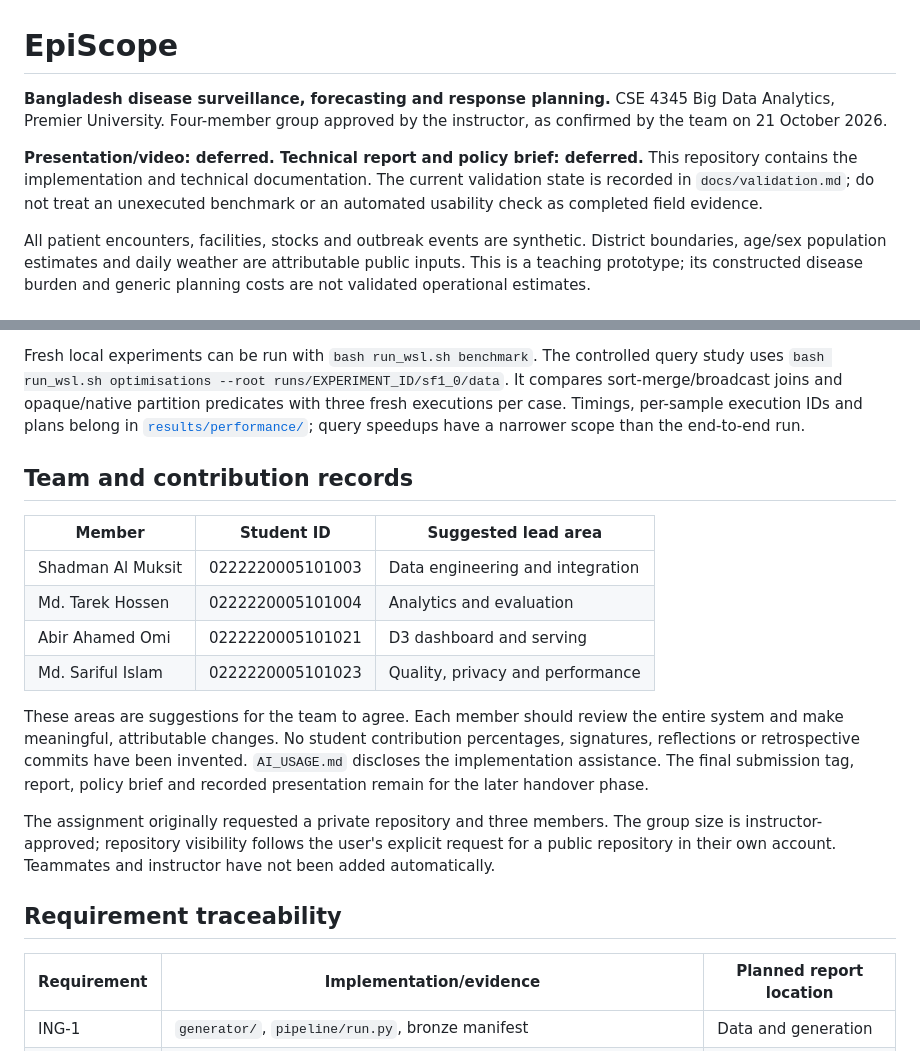
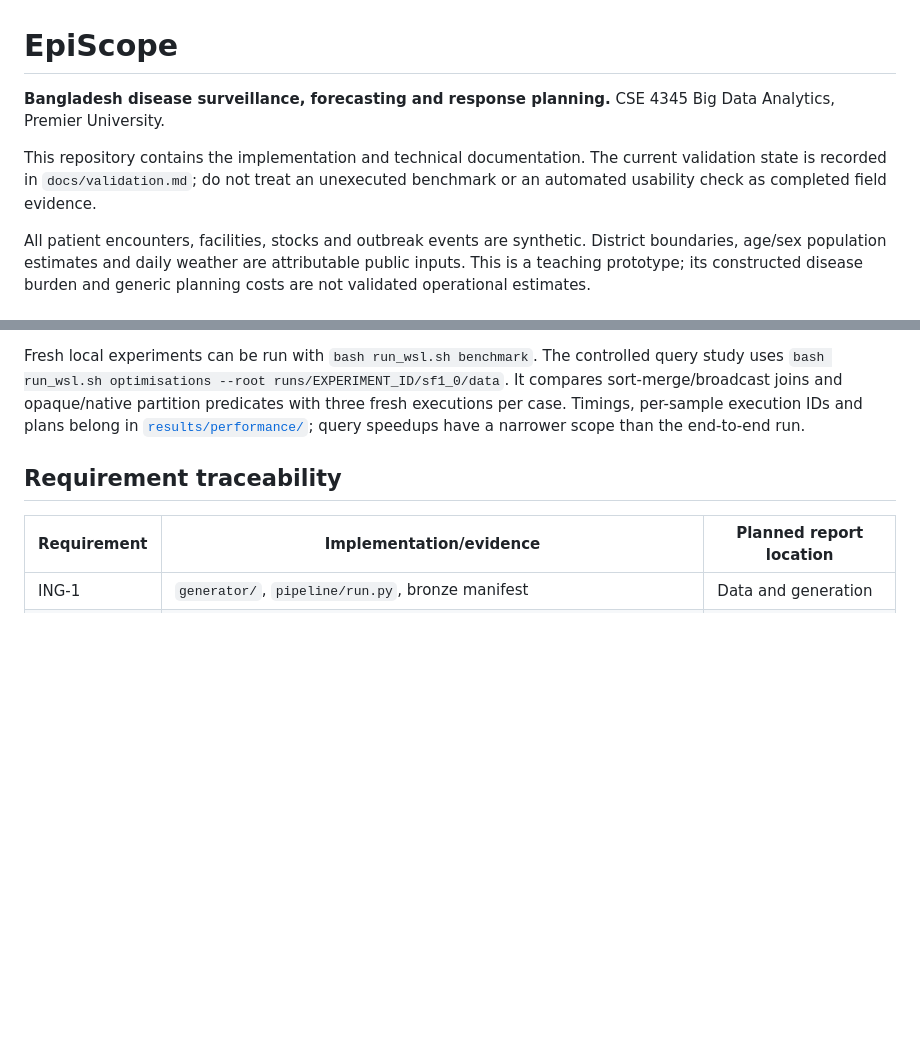
Before and after one commit to Shadman1003/episcope-bda, a Markdown page: README.md, 2 parts joined by grey strips. GitHub-like rendering; blank space fills up the shorter version.

```diff
--- a/README.md
+++ b/README.md
@@ -1,8 +1,8 @@
 # EpiScope
 
-**Bangladesh disease surveillance, forecasting and response planning.** CSE 4345 Big Data Analytics, Premier University. Four-member group approved by the instructor, as confirmed by the team on 21 October 2026.
+**Bangladesh disease surveillance, forecasting and response planning.** CSE 4345 Big Data Analytics, Premier University.
 
-**Presentation/video: deferred. Technical report and policy brief: deferred.** This repository contains the implementation and technical documentation. The current validation state is recorded in `docs/validation.md`; do not treat an unexecuted benchmark or an automated usability check as completed field evidence.
+This repository contains the implementation and technical documentation. The current validation state is recorded in `docs/validation.md`; do not treat an unexecuted benchmark or an automated usability check as completed field evidence.
 
 All patient encounters, facilities, stocks and outbreak events are synthetic. District boundaries, age/sex population estimates and daily weather are attributable public inputs. This is a teaching prototype; its constructed disease burden and generic planning costs are not validated operational estimates.
 
@@ -185,18 +185,6 @@ The importer checks file inventories, SHA256/size, exact scale/source/count cons
 
 Fresh local experiments can be run with `bash run_wsl.sh benchmark`. The controlled query study uses `bash run_wsl.sh optimisations --root runs/EXPERIMENT_ID/sf1_0/data`. It compares sort-merge/broadcast joins and opaque/native partition predicates with three fresh executions per case. Timings, per-sample execution IDs and plans belong in [`results/performance/`](results/performance/); query speedups have a narrower scope than the end-to-end run.
 
-## Team and contribution records
-
-| Member | Student ID | Suggested lead area |
-|---|---|---|
-| Shadman Al Muksit | 0222220005101003 | Data engineering and integration |
-| Md. Tarek Hossen | 0222220005101004 | Analytics and evaluation |
-| Abir Ahamed Omi | 0222220005101021 | D3 dashboard and serving |
-| Md. Sariful Islam | 0222220005101023 | Quality, privacy and performance |
-
-These areas are suggestions for the team to agree. Each member should review the entire system and make meaningful, attributable changes. No student contribution percentages, signatures, reflections or retrospective commits have been invented. `AI_USAGE.md` discloses the implementation assistance. The final submission tag, report, policy brief and recorded presentation remain for the later handover phase.
-
-The assignment originally requested a private repository and three members. The group size is instructor-approved; repository visibility follows the user's explicit request for a public repository in their own account. Teammates and instructor have not been added automatically.
 
 ## Requirement traceability
 
```
